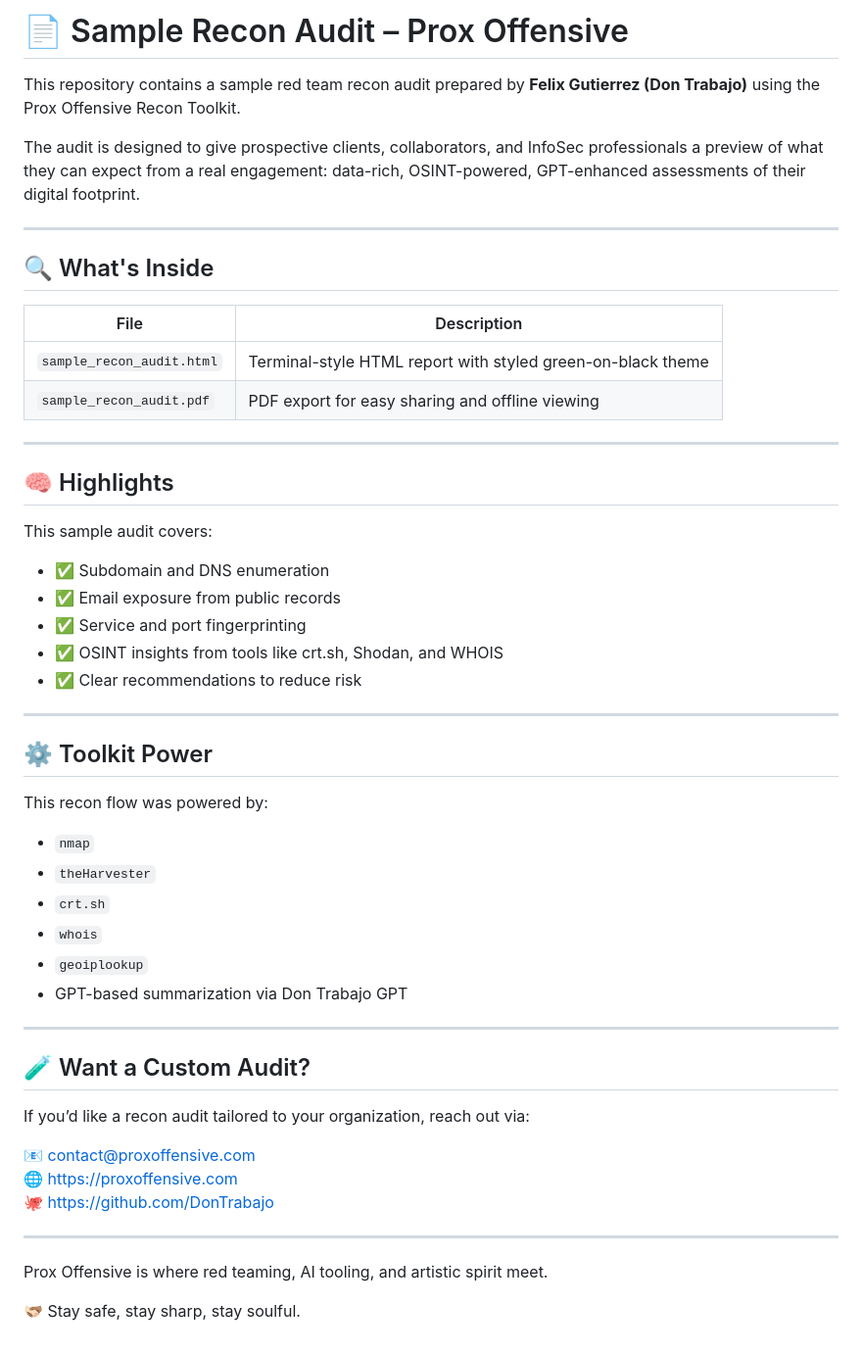
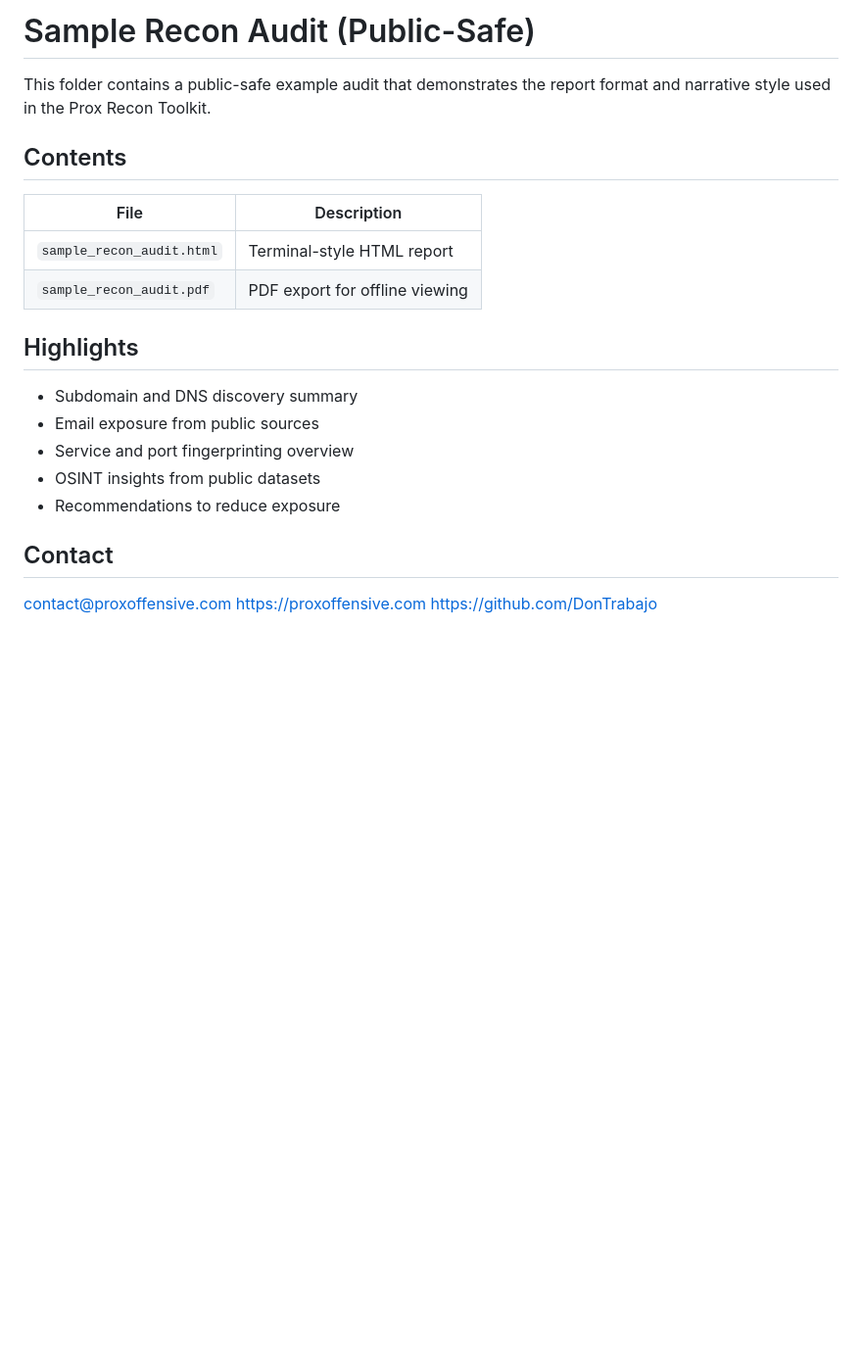
Before and after one commit to DonTrabajo/ProxReconToolkit, a Markdown page: sample-audit/README.md, the part around the change. Shown: that part at 98% size. GitHub-like rendering; blank space fills up the shorter version.

```diff
--- a/sample-audit/README.md
+++ b/sample-audit/README.md
@@ -1,55 +1,21 @@
-# 📄 Sample Recon Audit – Prox Offensive
+# Sample Recon Audit (Public-Safe)
 
-This repository contains a sample red team recon audit prepared by **Felix Gutierrez (Don Trabajo)** using the Prox Offensive Recon Toolkit.
+This folder contains a public-safe example audit that demonstrates the report format and narrative style used in the Prox Recon Toolkit.
 
-The audit is designed to give prospective clients, collaborators, and InfoSec professionals a preview of what they can expect from a real engagement: data-rich, OSINT-powered, GPT-enhanced assessments of their digital footprint.
-
----
-
-## 🔍 What's Inside
-
+## Contents
 | File | Description |
 |------|-------------|
-| `sample_recon_audit.html` | Terminal-style HTML report with styled green-on-black theme |
-| `sample_recon_audit.pdf`  | PDF export for easy sharing and offline viewing |
+| `sample_recon_audit.html` | Terminal-style HTML report |
+| `sample_recon_audit.pdf`  | PDF export for offline viewing |
 
----
+## Highlights
+- Subdomain and DNS discovery summary
+- Email exposure from public sources
+- Service and port fingerprinting overview
+- OSINT insights from public datasets
+- Recommendations to reduce exposure
 
-## 🧠 Highlights
-
-This sample audit covers:
-
-- ✅ Subdomain and DNS enumeration
-- ✅ Email exposure from public records
-- ✅ Service and port fingerprinting
-- ✅ OSINT insights from tools like crt.sh, Shodan, and WHOIS
-- ✅ Clear recommendations to reduce risk
-
----
-
-## ⚙️ Toolkit Power
-
-This recon flow was powered by:
-
-- `nmap`
-- `theHarvester`
-- `crt.sh`
-- `whois`
-- `geoiplookup`
-- GPT-based summarization via Don Trabajo GPT
-
----
-
-## 🧪 Want a Custom Audit?
-
-If you’d like a recon audit tailored to your organization, reach out via:
-
-📧 contact@proxoffensive.com
-🌐 https://proxoffensive.com
-🐙 https://github.com/DonTrabajo
-
----
-
-Prox Offensive is where red teaming, AI tooling, and artistic spirit meet.
-
-🫱🏻‍🫲🏽 Stay safe, stay sharp, stay soulful.
+## Contact
+contact@proxoffensive.com
+https://proxoffensive.com
+https://github.com/DonTrabajo
```
Also changed, not shown: README.md (+35 -47 lines), assets/favicon.png (added), assets/screenshots/homepage.png (added), assets/screenshots/sample-audit.png (added), 4 other files.
